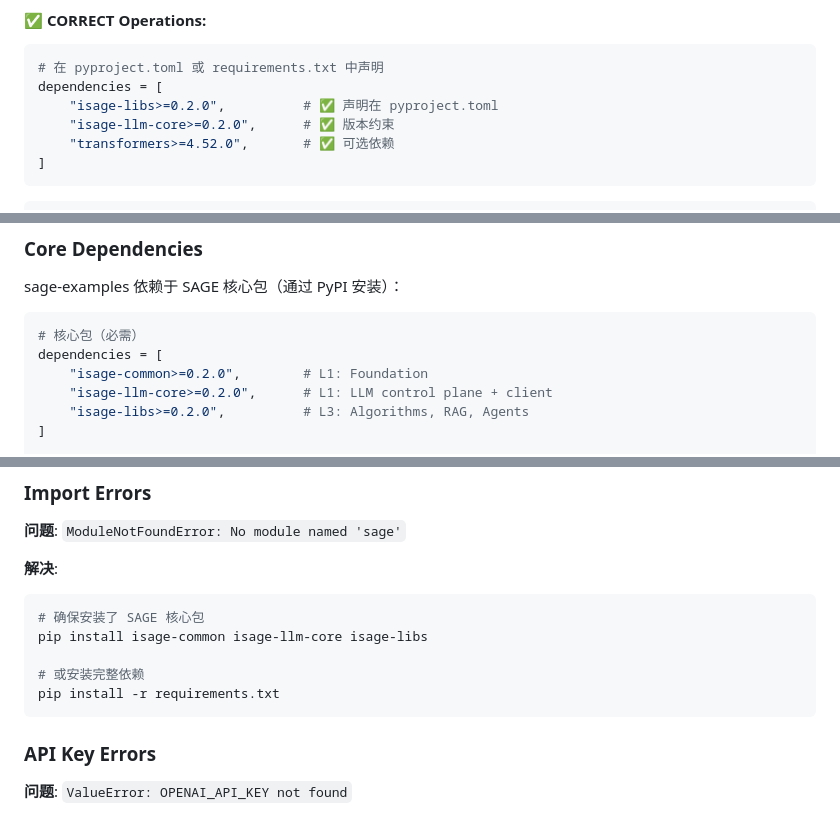
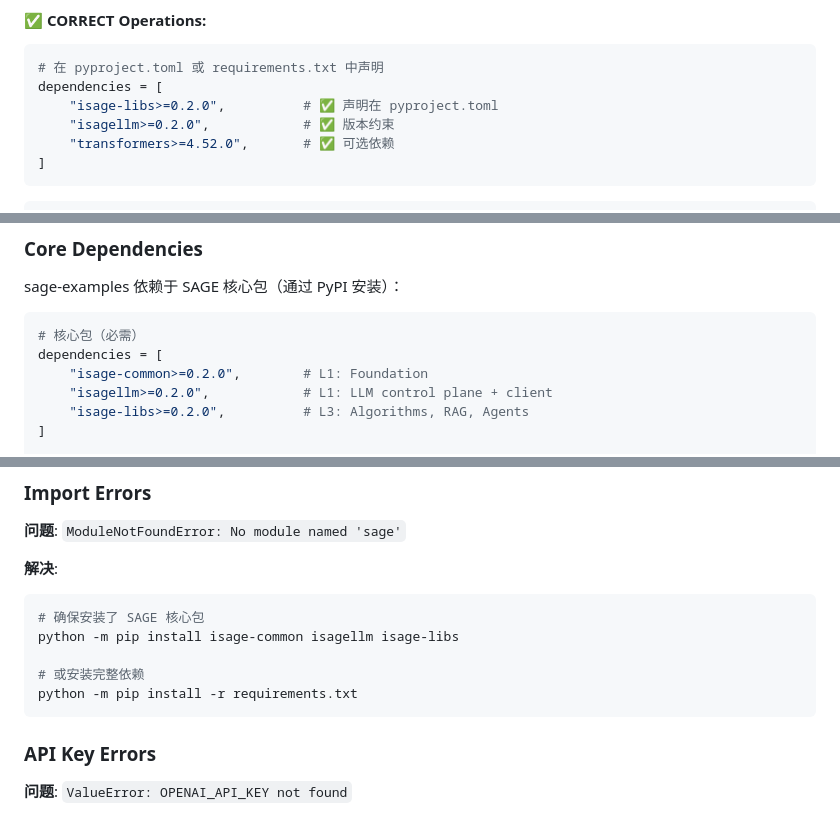
Before and after one commit to intellistream/sage-examples, a Markdown page: .github/copilot-instructions.md, 3 parts joined by grey strips. Rendered like a GitHub page.

````diff
--- a/.github/copilot-instructions.md
+++ b/.github/copilot-instructions.md
@@ -30,7 +36,7 @@ pip install sage-libs                 # ❌ 手动依赖
 # 在 pyproject.toml 或 requirements.txt 中声明
 dependencies = [
     "isage-libs>=0.2.0",          # ✅ 声明在 pyproject.toml
-    "isage-llm-core>=0.2.0",      # ✅ 版本约束
+    "isagellm>=0.2.0",            # ✅ 版本约束
     "transformers>=4.52.0",       # ✅ 可选依赖
 ]
 ```
@@ -95,7 +101,7 @@ sage-examples 依赖于 SAGE 核心包（通过 PyPI 安装）：
 # 核心包（必需）
 dependencies = [
     "isage-common>=0.2.0",        # L1: Foundation
-    "isage-llm-core>=0.2.0",      # L1: LLM control plane + client
+    "isagellm>=0.2.0",            # L1: LLM control plane + client
     "isage-libs>=0.2.0",          # L3: Algorithms, RAG, Agents
 ]
 
@@ -380,10 +385,10 @@ python examples/run_auto_scaling_chat.py
 **解决**:
 ```bash
 # 确保安装了 SAGE 核心包
-pip install isage-common isage-llm-core isage-libs
+python -m pip install isage-common isagellm isage-libs
 
 # 或安装完整依赖
-pip install -r requirements.txt
+python -m pip install -r requirements.txt
 ```
 
 ### API Key Errors
````
Also changed, not shown: other parts of .github/copilot-instructions.md (+13 -8 lines).
